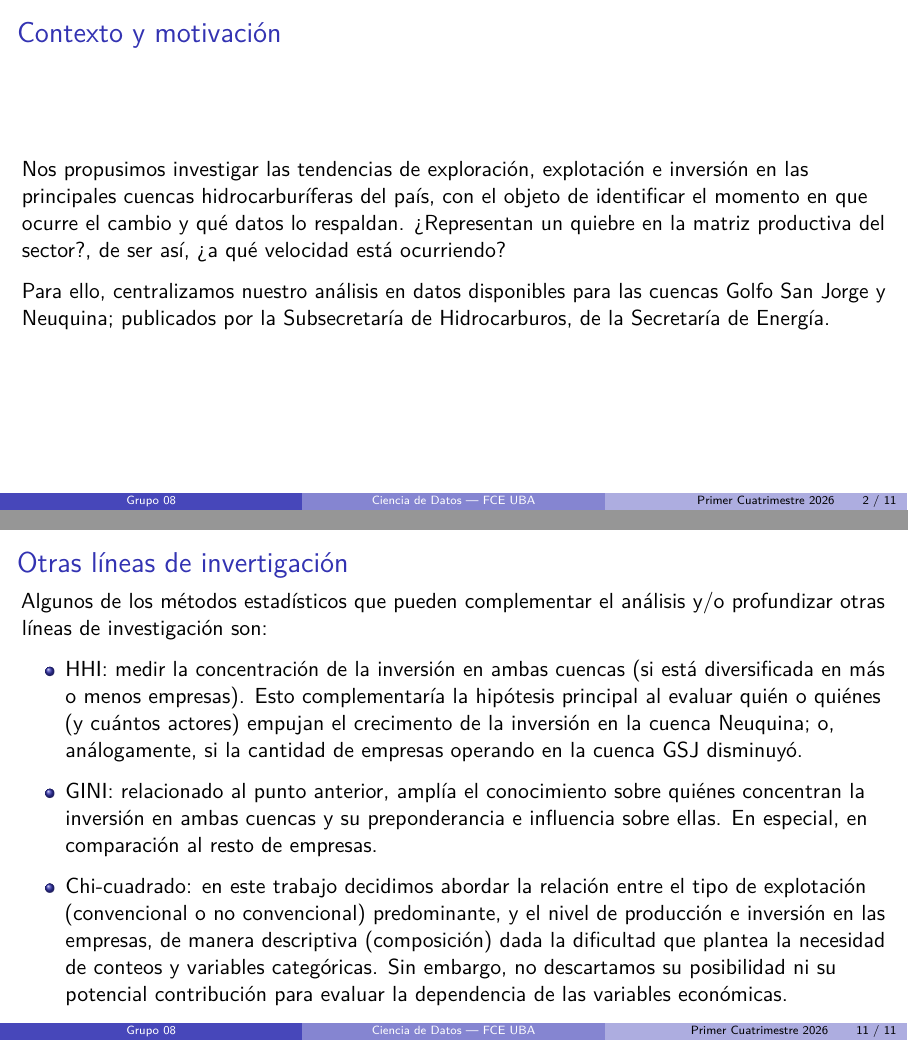
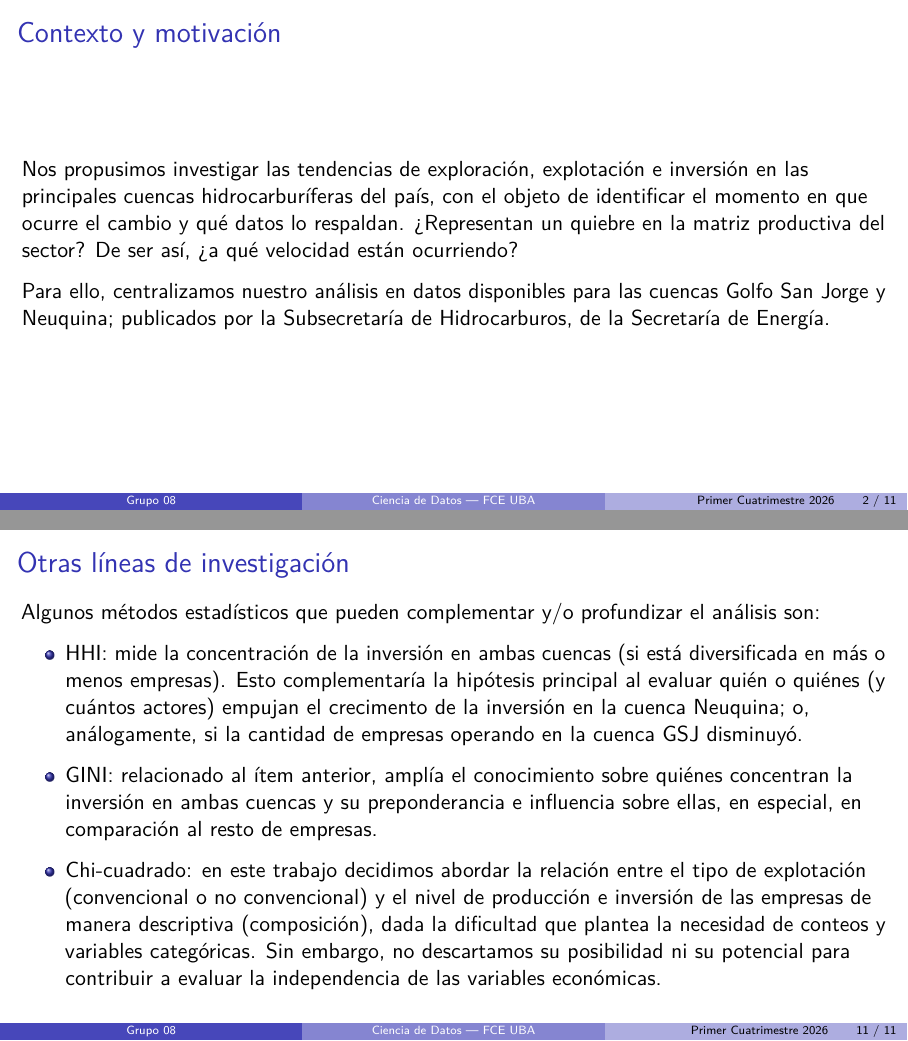
Before and after one commit to victortizs/proyecto-cdd-fce-uba-2026-1c, a Quarto document (output/presentacion/presentacion.qmd): pages 2 and 11 of 11, joined at a grey line. The pictures show the output file output/presentacion/presentacion.pdf that the author committed with the source.

Commit message:
arreglando conflictos de renderización

```diff
--- a/output/presentacion/presentacion.qmd
+++ b/output/presentacion/presentacion.qmd
@@ -34,7 +34,7 @@ format:
 
 Nos propusimos investigar las tendencias de exploración, explotación e inversión en las principales cuencas hidrocarburíferas del país,
 con el objeto de identificar el momento en que ocurre el cambio y qué datos lo respaldan. ¿Representan
-un quiebre en la matriz productiva del sector?, de ser así, ¿a qué velocidad está ocurriendo?
+un quiebre en la matriz productiva del sector? De ser así, ¿a qué velocidad están ocurriendo?
 
 Para ello, centralizamos nuestro análisis en datos disponibles para las cuencas Golfo San Jorge y Neuquina; publicados por la Subsecretaría de
 Hidrocarburos, de la Secretaría de Energía.
@@ -164,18 +167,17 @@ Petróleo:
 - El aumento de la inversión no se tradujo en una mayor producción de forma inmediata; la Cuenca Neuquina registró un crecimiento gradual con un punto de inflexión hacia 2016–2017, que se consolidó en los años siguientes.
 
-# Otras líneas de invertigación
+# Otras líneas de investigación
 
-Algunos de los métodos estadísticos que pueden complementar el análisis y/o profundizar otras líneas de investigación
-son:
+Algunos métodos estadísticos que pueden complementar y/o profundizar el análisis son:
 
-- HHI: medir la concentración de la inversión en ambas cuencas (si está diversificada en más o menos empresas).
+- HHI: mide la concentración de la inversión en ambas cuencas (si está diversificada en más o menos empresas).
 Esto complementaría la hipótesis principal al evaluar quién o quiénes (y cuántos actores) empujan el crecimento
 de la inversión en la cuenca Neuquina; o, análogamente, si la cantidad de empresas operando en la cuenca GSJ disminuyó.
 
-- GINI: relacionado al punto anterior, amplía el conocimiento sobre quiénes concentran la inversión en ambas cuencas
-y su preponderancia e influencia sobre ellas. En especial, en comparación al resto de empresas.
+- GINI: relacionado al ítem anterior, amplía el conocimiento sobre quiénes concentran la inversión en ambas cuencas
+y su preponderancia e influencia sobre ellas, en especial, en comparación al resto de empresas.
 
 - Chi-cuadrado: en este trabajo decidimos abordar la relación entre el tipo de explotación (convencional o no convencional)
-predominante, y el nivel de producción e inversión en las empresas, de manera descriptiva (composición) dada la dificultad que
+y el nivel de producción e inversión de las empresas de manera descriptiva (composición), dada la dificultad que
 plantea la necesidad de conteos y variables categóricas. Sin embargo, no descartamos su posibilidad ni su potencial
-contribución para evaluar la dependencia de las variables económicas.
+para contribuir a evaluar la independencia de las variables económicas.
```
Also changed, not shown: README.md, output/presentacion/presentacion.pdf, output/presentacion/presentacion.qmd (21 more changed lines), 1 other file.
